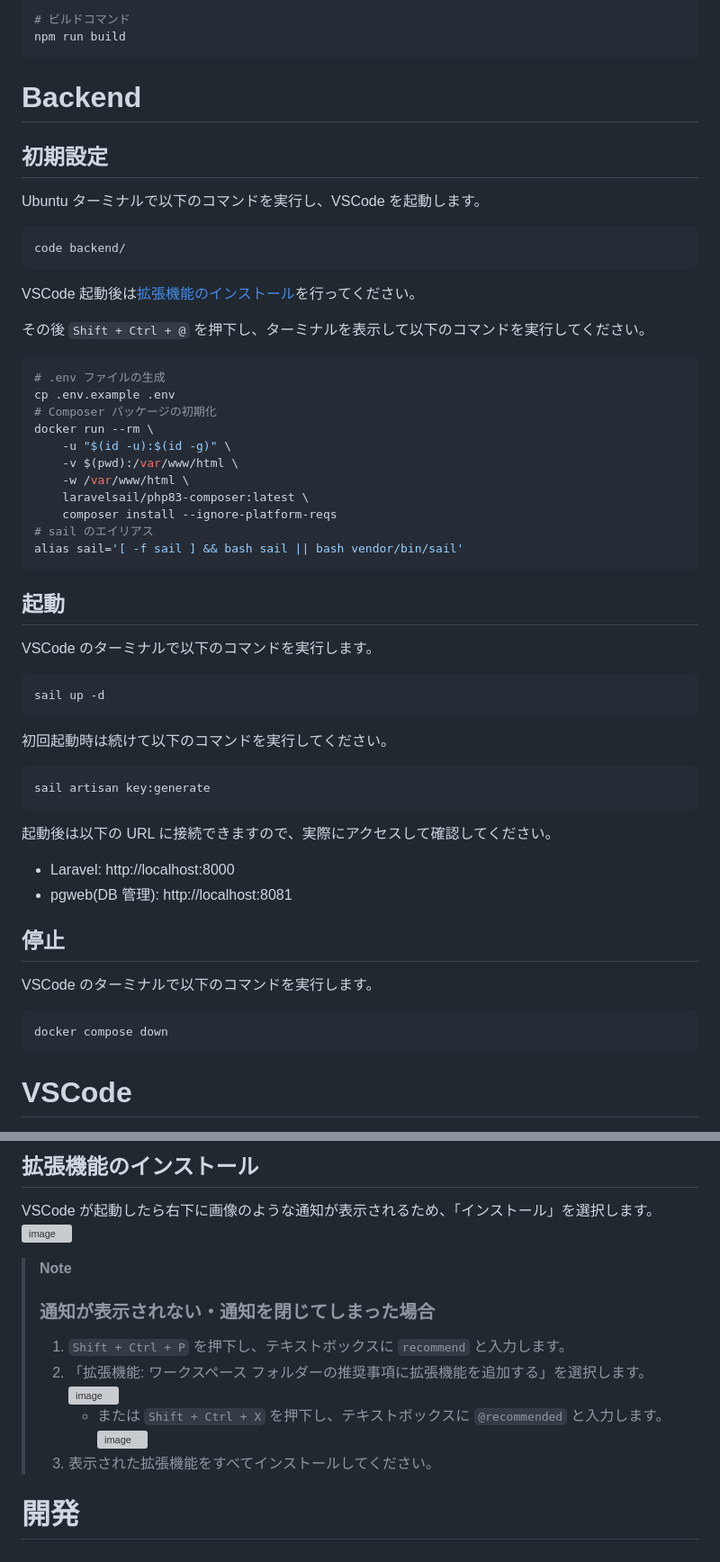
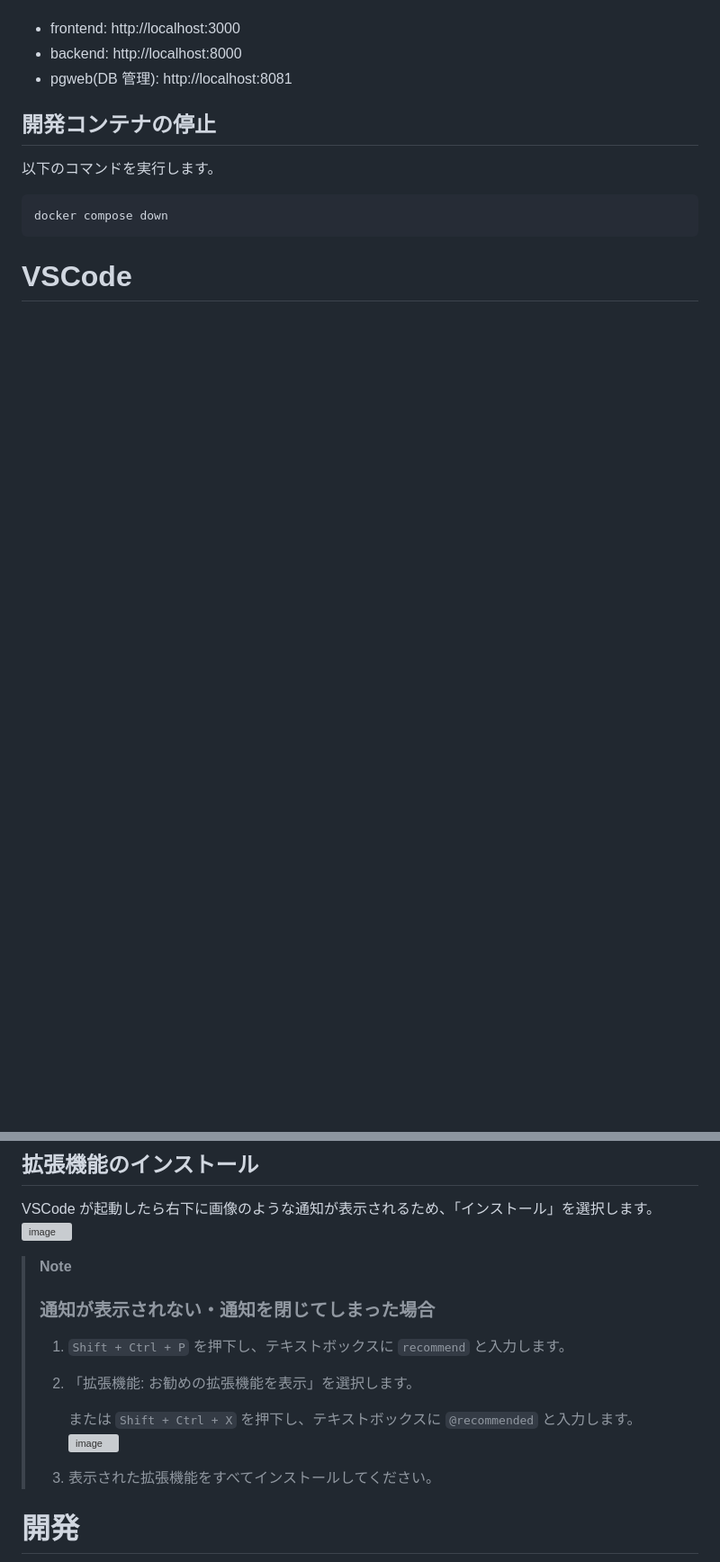
Before and after one commit to AdglobeInc/technical-training-template, a Markdown page: README.md, 2 parts joined by grey strips. Shown at 90% size. Drawn GitHub-style; blank space fills up the shorter version; grey boxes are pictures that could not be loaded.

````diff
--- a/README.md
+++ b/README.md
@@ -125,58 +75,4 @@ npm install && npm run dev
-```bash
-# ビルドコマンド
-npm run build
-```
-
-<a id="backend"></a>
-
-# Backend
-
-<a id="backend-initialize"></a>
-
-## 初期設定
-
-Ubuntu ターミナルで以下のコマンドを実行し、VSCode を起動します。
-
-```bash
-code backend/
-```
-
-VSCode 起動後は[拡張機能のインストール](#vscode-extensions)を行ってください。
-
-その後 `Shift + Ctrl + @` を押下し、ターミナルを表示して以下のコマンドを実行してください。
-
-```bash
-# .env ファイルの生成
-cp .env.example .env
-# Composer パッケージの初期化
-docker run --rm \
-    -u "$(id -u):$(id -g)" \
-    -v $(pwd):/var/www/html \
-    -w /var/www/html \
-    laravelsail/php83-composer:latest \
-    composer install --ignore-platform-reqs
-# sail のエイリアス
-alias sail='[ -f sail ] && bash sail || bash vendor/bin/sail'
-```
-
-<a id="backend-run"></a>
-
-## 起動
-
-VSCode のターミナルで以下のコマンドを実行します。
-
-```bash
-sail up -d
-```
-
-初回起動時は続けて以下のコマンドを実行してください。
-
-```bash
-sail artisan key:generate
-```
-
-起動後は以下の URL に接続できますので、実際にアクセスして確認してください。
-
-- Laravel: http://localhost:8000
+- frontend: http://localhost:3000
+- backend: http://localhost:8000
 - pgweb(DB 管理): http://localhost:8081
 
@@ -184,7 +80,7 @@ sail artisan key:generate
 
-## 停止
+## 開発コンテナの停止
 
-VSCode のターミナルで以下のコマンドを実行します。
+以下のコマンドを実行します。
 
 ```bash
 docker compose down
@@ -206,10 +102,11 @@ VSCode が起動したら右下に画像のような通知が表示されるた
 > ### 通知が表示されない・通知を閉じてしまった場合
 >
 > 1. `Shift + Ctrl + P` を押下し、テキストボックスに `recommend` と入力します。
-> 2. 「拡張機能: ワークスペース フォルダーの推奨事項に拡張機能を追加する」を選択します。
->    ![image](https://user-images.githubusercontent.com/105618751/212533529-977c4078-6d5e-4db8-b7c3-2a3f7892c319.png)
->    - または `Shift + Ctrl + X` を押下し、テキストボックスに `@recommended` と入力します。
->      ![image](https://user-images.githubusercontent.com/105618751/212532098-fb170ed1-fdd8-488b-bbe8-c12eecfb5719.png)
+> 2. 「拡張機能: お勧めの拡張機能を表示」を選択します。
+>
+>    または `Shift + Ctrl + X` を押下し、テキストボックスに `@recommended` と入力します。
+>    ![image](https://user-images.githubusercontent.com/105618751/212532098-fb170ed1-fdd8-488b-bbe8-c12eecfb5719.png)
+>
 > 3. 表示された拡張機能をすべてインストールしてください。
 
 <a id="develop"></a>
````
Also changed, not shown: other parts of README.md (+12 -62 lines).
